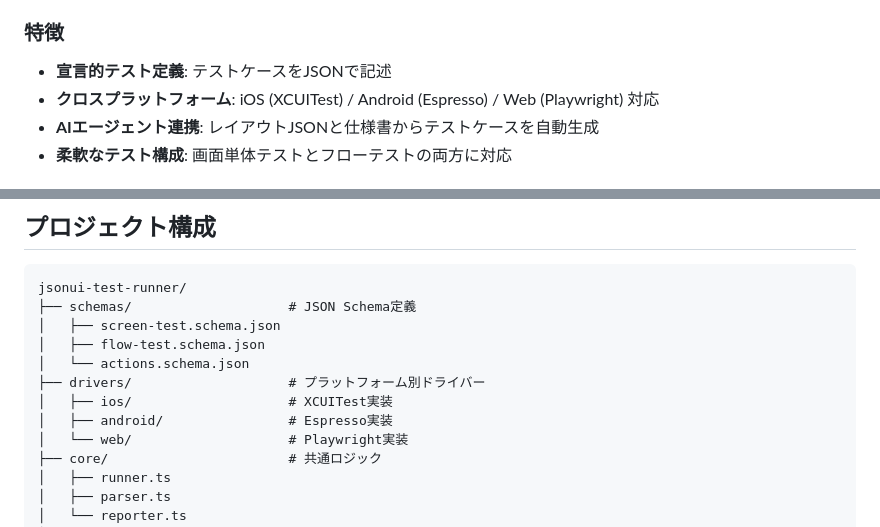
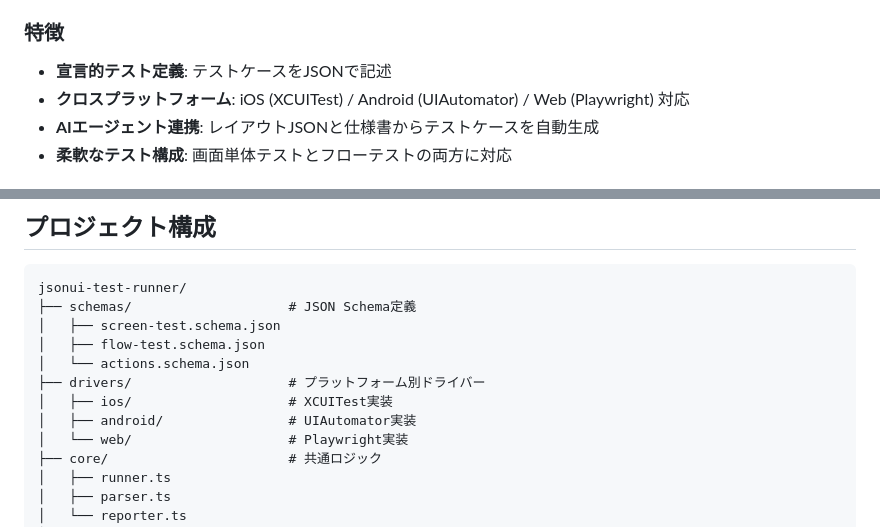
Before and after one commit to Tai-Kimura/jsonui-test-runner, a Markdown page: README.md, 2 parts joined by grey strips. Drawn GitHub-style.

```diff
--- a/README.md
+++ b/README.md
@@ -9,7 +9,7 @@ JSONで定義されたテストケースを、iOS・Android・Webで統一的に
 ### 特徴
 
 - **宣言的テスト定義**: テストケースをJSONで記述
-- **クロスプラットフォーム**: iOS (XCUITest) / Android (Espresso) / Web (Playwright) 対応
+- **クロスプラットフォーム**: iOS (XCUITest) / Android (UIAutomator) / Web (Playwright) 対応
 - **AIエージェント連携**: レイアウトJSONと仕様書からテストケースを自動生成
 - **柔軟なテスト構成**: 画面単体テストとフローテストの両方に対応
 
@@ -69,7 +69,7 @@ jsonui-test-runner/
 │   └── actions.schema.json
 ├── drivers/                    # プラットフォーム別ドライバー
 │   ├── ios/                    # XCUITest実装
-│   ├── android/                # Espresso実装
+│   ├── android/                # UIAutomator実装
 │   └── web/                    # Playwright実装
 ├── core/                       # 共通ロジック
 │   ├── runner.ts
```
Also changed, not shown: CLAUDE.md (+4 -4 lines).
